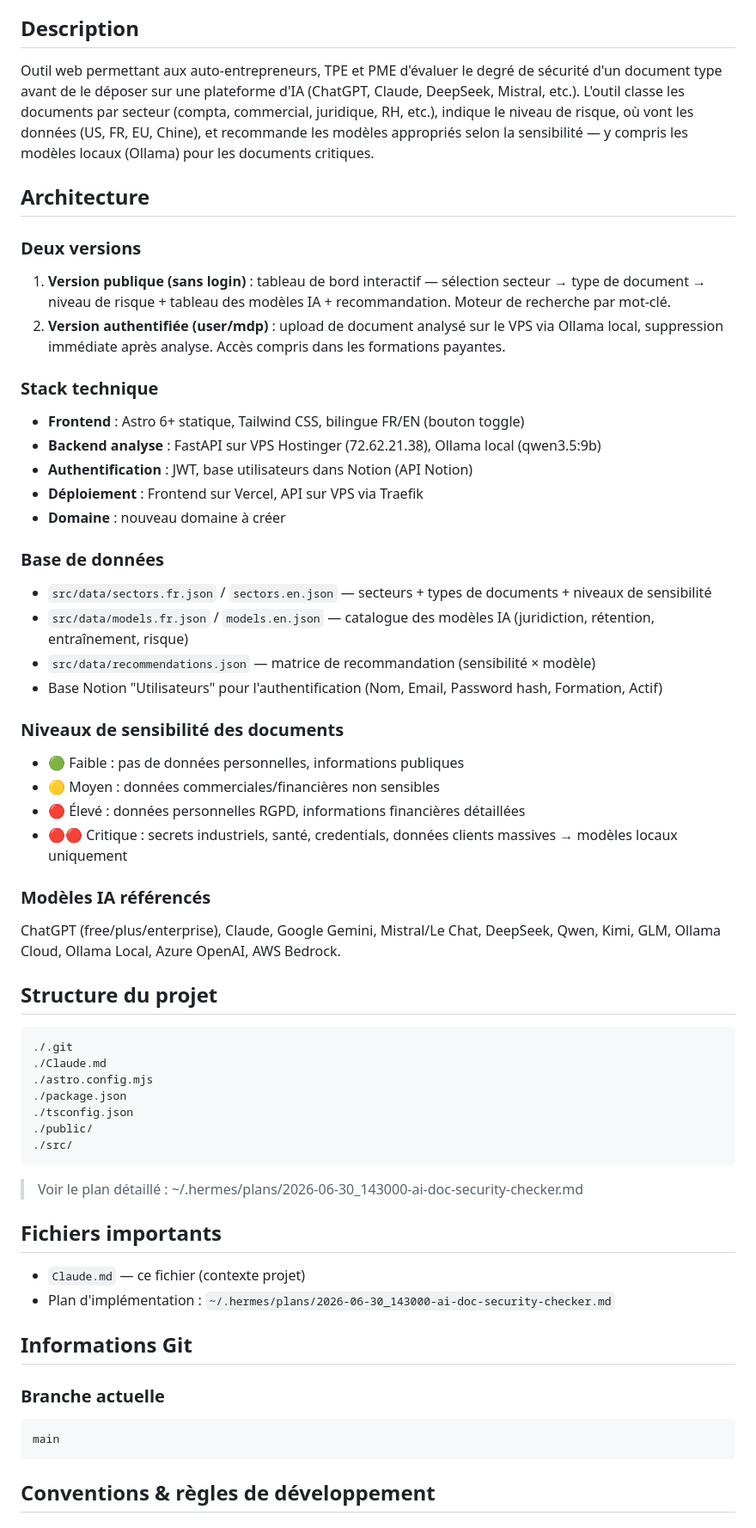
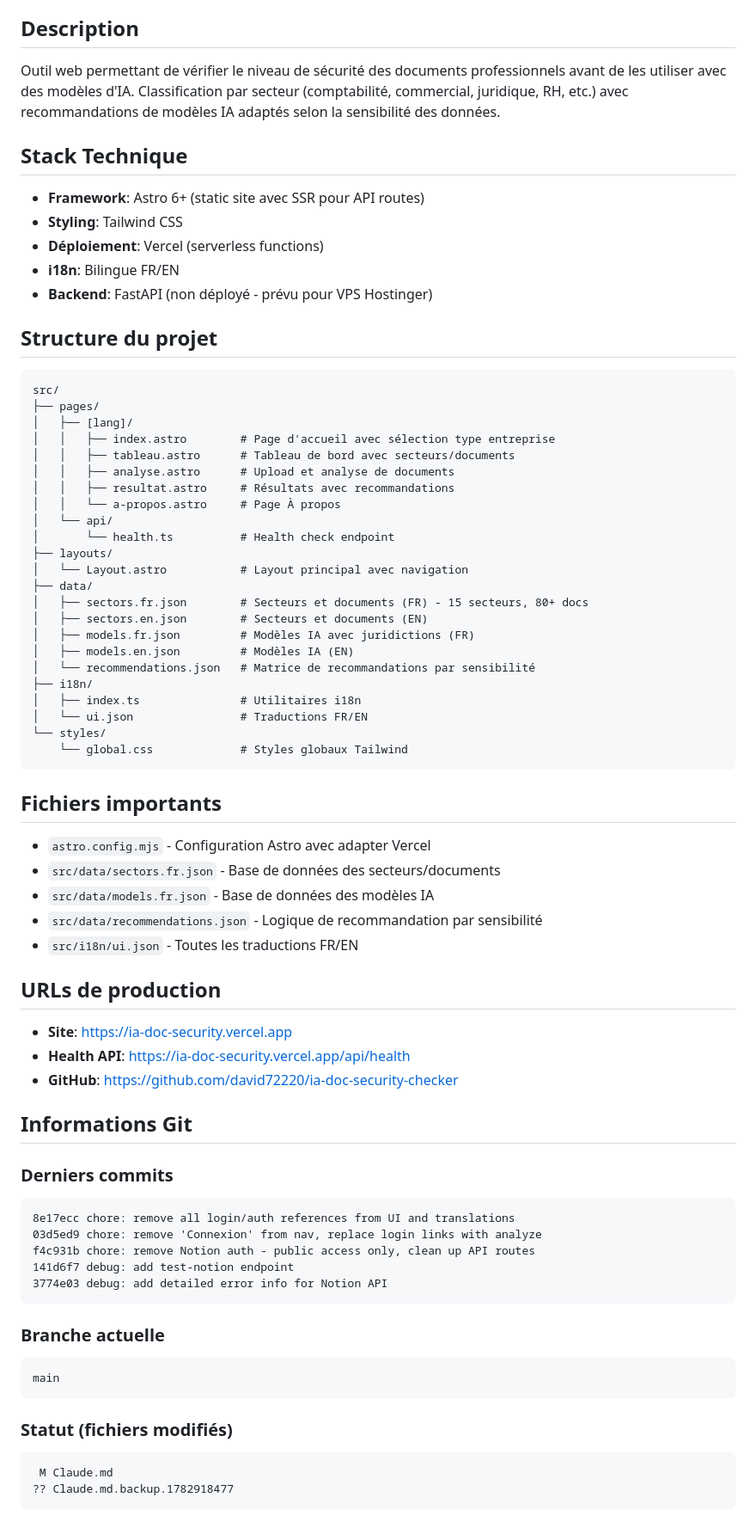
Before and after one commit to david72220/ia-doc-security-checker, a Markdown page: Claude.md, the part around one of its changes. Shown at 86% size. Rendered like a GitHub page.

````diff
--- a/Claude.md
+++ b/Claude.md
@@ -8,56 +8,74 @@ Outil sécurité documents par l'IA (IA Doc Security Checker)
 
 ## Description
-Outil web permettant aux auto-entrepreneurs, TPE et PME d'évaluer le degré de sécurité d'un document type avant de le déposer sur une plateforme d'IA (ChatGPT, Claude, DeepSeek, Mistral, etc.). L'outil classe les documents par secteur (compta, commercial, juridique, RH, etc.), indique le niveau de risque, où vont les données (US, FR, EU, Chine), et recommande les modèles appropriés selon la sensibilité — y compris les modèles locaux (Ollama) pour les documents critiques.
+Outil web permettant de vérifier le niveau de sécurité des documents professionnels avant de les utiliser avec des modèles d'IA. Classification par secteur (comptabilité, commercial, juridique, RH, etc.) avec recommandations de modèles IA adaptés selon la sensibilité des données.
 
-## Architecture
-
-### Deux versions
-1. **Version publique (sans login)** : tableau de bord interactif — sélection secteur → type de document → niveau de risque + tableau des modèles IA + recommandation. Moteur de recherche par mot-clé.
-2. **Version authentifiée (user/mdp)** : upload de document analysé sur le VPS via Ollama local, suppression immédiate après analyse. Accès compris dans les formations payantes.
-
-### Stack technique
-- **Frontend** : Astro 6+ statique, Tailwind CSS, bilingue FR/EN (bouton toggle)
-- **Backend analyse** : FastAPI sur VPS Hostinger (72.62.21.38), Ollama local (qwen3.5:9b)
-- **Authentification** : JWT, base utilisateurs dans Notion (API Notion)
-- **Déploiement** : Frontend sur Vercel, API sur VPS via Traefik
-- **Domaine** : nouveau domaine à créer
-
-### Base de données
-- `src/data/sectors.fr.json` / `sectors.en.json` — secteurs + types de documents + niveaux de sensibilité
-- `src/data/models.fr.json` / `models.en.json` — catalogue des modèles IA (juridiction, rétention, entraînement, risque)
-- `src/data/recommendations.json` — matrice de recommandation (sensibilité × modèle)
-- Base Notion "Utilisateurs" pour l'authentification (Nom, Email, Password hash, Formation, Actif)
-
-### Niveaux de sensibilité des documents
-- 🟢 Faible : pas de données personnelles, informations publiques
-- 🟡 Moyen : données commerciales/financières non sensibles
-- 🔴 Élevé : données personnelles RGPD, informations financières détaillées
-- 🔴🔴 Critique : secrets industriels, santé, credentials, données clients massives → modèles locaux uniquement
-
-### Modèles IA référencés
-ChatGPT (free/plus/enterprise), Claude, Google Gemini, Mistral/Le Chat, DeepSeek, Qwen, Kimi, GLM, Ollama Cloud, Ollama Local, Azure OpenAI, AWS Bedrock.
+## Stack Technique
+- **Framework**: Astro 6+ (static site avec SSR pour API routes)
+- **Styling**: Tailwind CSS
+- **Déploiement**: Vercel (serverless functions)
+- **i18n**: Bilingue FR/EN
+- **Backend**: FastAPI (non déployé - prévu pour VPS Hostinger)
 
 ## Structure du projet
 ```
-./.git
-./Claude.md
-./astro.config.mjs
-./package.json
-./tsconfig.json
-./public/
-./src/
+src/
+├── pages/
+│   ├── [lang]/
+│   │   ├── index.astro        # Page d'accueil avec sélection type entreprise
+│   │   ├── tableau.astro      # Tableau de bord avec secteurs/documents
+│   │   ├── analyse.astro      # Upload et analyse de documents
+│   │   ├── resultat.astro     # Résultats avec recommandations
+│   │   └── a-propos.astro     # Page À propos
+│   └── api/
+│       └── health.ts          # Health check endpoint
+├── layouts/
+│   └── Layout.astro           # Layout principal avec navigation
+├── data/
+│   ├── sectors.fr.json        # Secteurs et documents (FR) - 15 secteurs, 80+ docs
+│   ├── sectors.en.json        # Secteurs et documents (EN)
+│   ├── models.fr.json         # Modèles IA avec juridictions (FR)
+│   ├── models.en.json         # Modèles IA (EN)
+│   └── recommendations.json   # Matrice de recommandations par sensibilité
+├── i18n/
+│   ├── index.ts               # Utilitaires i18n
+│   └── ui.json                # Traductions FR/EN
+└── styles/
+    └── global.css             # Styles globaux Tailwind
 ```
-> Voir le plan détaillé : ~/.hermes/plans/2026-06-30_143000-ai-doc-security-checker.md
 
 ## Fichiers importants
-- `Claude.md` — ce fichier (contexte projet)
-- Plan d'implémentation : `~/.hermes/plans/2026-06-30_143000-ai-doc-security-checker.md`
+
+- `astro.config.mjs` - Configuration Astro avec adapter Vercel
+- `src/data/sectors.fr.json` - Base de données des secteurs/documents
+- `src/data/models.fr.json` - Base de données des modèles IA
+- `src/data/recommendations.json` - Logique de recommandation par sensibilité
+- `src/i18n/ui.json` - Toutes les traductions FR/EN
+
+## URLs de production
+
+- **Site**: https://ia-doc-security.vercel.app
+- **Health API**: https://ia-doc-security.vercel.app/api/health
+- **GitHub**: https://github.com/david72220/ia-doc-security-checker
 
 ## Informations Git
+
+### Derniers commits
+```
+8e17ecc chore: remove all login/auth references from UI and translations
+03d5ed9 chore: remove 'Connexion' from nav, replace login links with analyze
+f4c931b chore: remove Notion auth - public access only, clean up API routes
+141d6f7 debug: add test-notion endpoint
+3774e03 debug: add detailed error info for Notion API
+```
+
 ### Branche actuelle
 ```
 main
 ```
 
-## Conventions & règles de développement
+### Statut (fichiers modifiés)
+```
+ M Claude.md
+?? Claude.md.backup.1782918477
+```
 
````
Also changed, not shown: other parts of Claude.md (+51 -48 lines).
